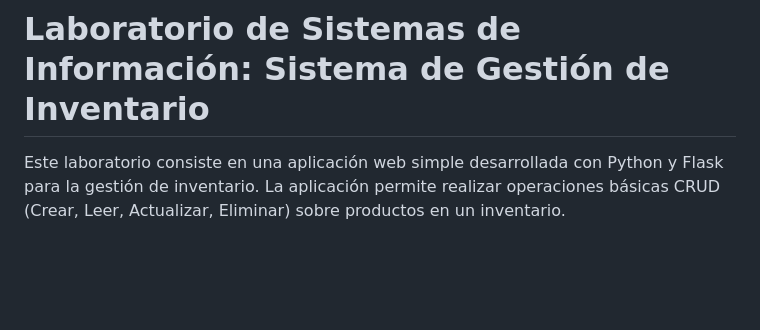
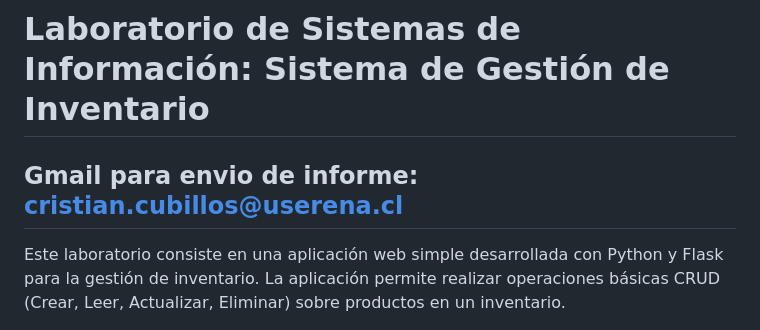
Before and after one commit to Cristian-Cubillos-Araya/Labs-SIA-2025, a Markdown page: lab1/README.md, the part around the change. GitHub-like rendering; blank space fills up the shorter version.

```diff
--- a/lab1/README.md
+++ b/lab1/README.md
@@ -1,4 +1,6 @@
 # Laboratorio de Sistemas de Información: Sistema de Gestión de Inventario
+
+## Gmail para envio de informe: cristian.cubillos@userena.cl
 
 Este laboratorio consiste en una aplicación web simple desarrollada con Python y Flask para la gestión de inventario. La aplicación permite realizar operaciones básicas CRUD (Crear, Leer, Actualizar, Eliminar) sobre productos en un inventario.
 
```
